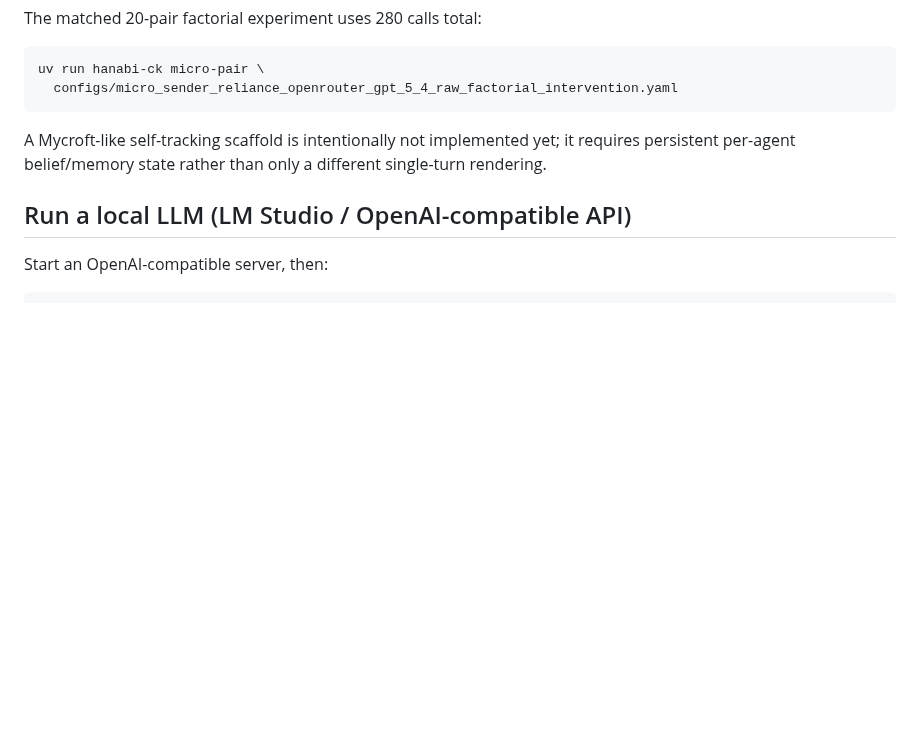
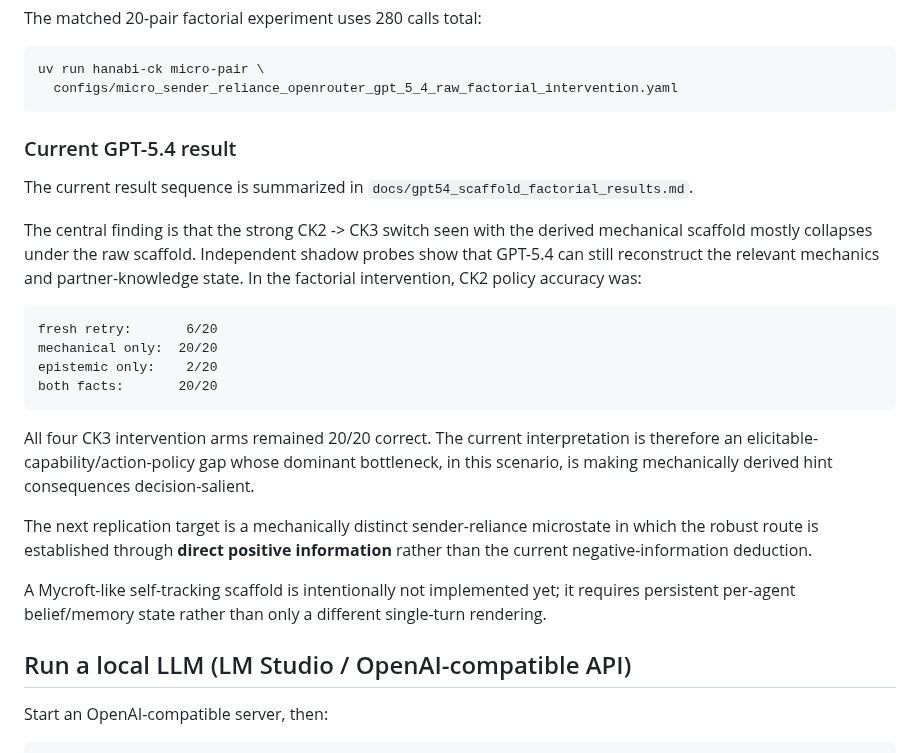
Before and after one commit to pabloloyola/hanabi-ck, a Markdown page: README.md, the part around the change. Drawn GitHub-style; blank space fills up the shorter version.

Commit message:
Record current GPT scaffold and factorial result in README

````diff
--- a/README.md
+++ b/README.md
@@ -316,6 +316,32 @@ The matched 20-pair factorial experiment uses 280 calls total:
 uv run hanabi-ck micro-pair \
   configs/micro_sender_reliance_openrouter_gpt_5_4_raw_factorial_intervention.yaml
 ```
+
+### Current GPT-5.4 result
+
+The current result sequence is summarized in
+`docs/gpt54_scaffold_factorial_results.md`.
+
+The central finding is that the strong CK2 -> CK3 switch seen with the derived
+mechanical scaffold mostly collapses under the raw scaffold. Independent shadow
+probes show that GPT-5.4 can still reconstruct the relevant mechanics and
+partner-knowledge state. In the factorial intervention, CK2 policy accuracy was:
+
+```text
+fresh retry:       6/20
+mechanical only:  20/20
+epistemic only:    2/20
+both facts:       20/20
+```
+
+All four CK3 intervention arms remained 20/20 correct. The current
+interpretation is therefore an elicitable-capability/action-policy gap whose
+dominant bottleneck, in this scenario, is making mechanically derived hint
+consequences decision-salient.
+
+The next replication target is a mechanically distinct sender-reliance
+microstate in which the robust route is established through **direct positive
+information** rather than the current negative-information deduction.
 
 A Mycroft-like self-tracking scaffold is intentionally not implemented yet; it
 requires persistent per-agent belief/memory state rather than only a different
````
